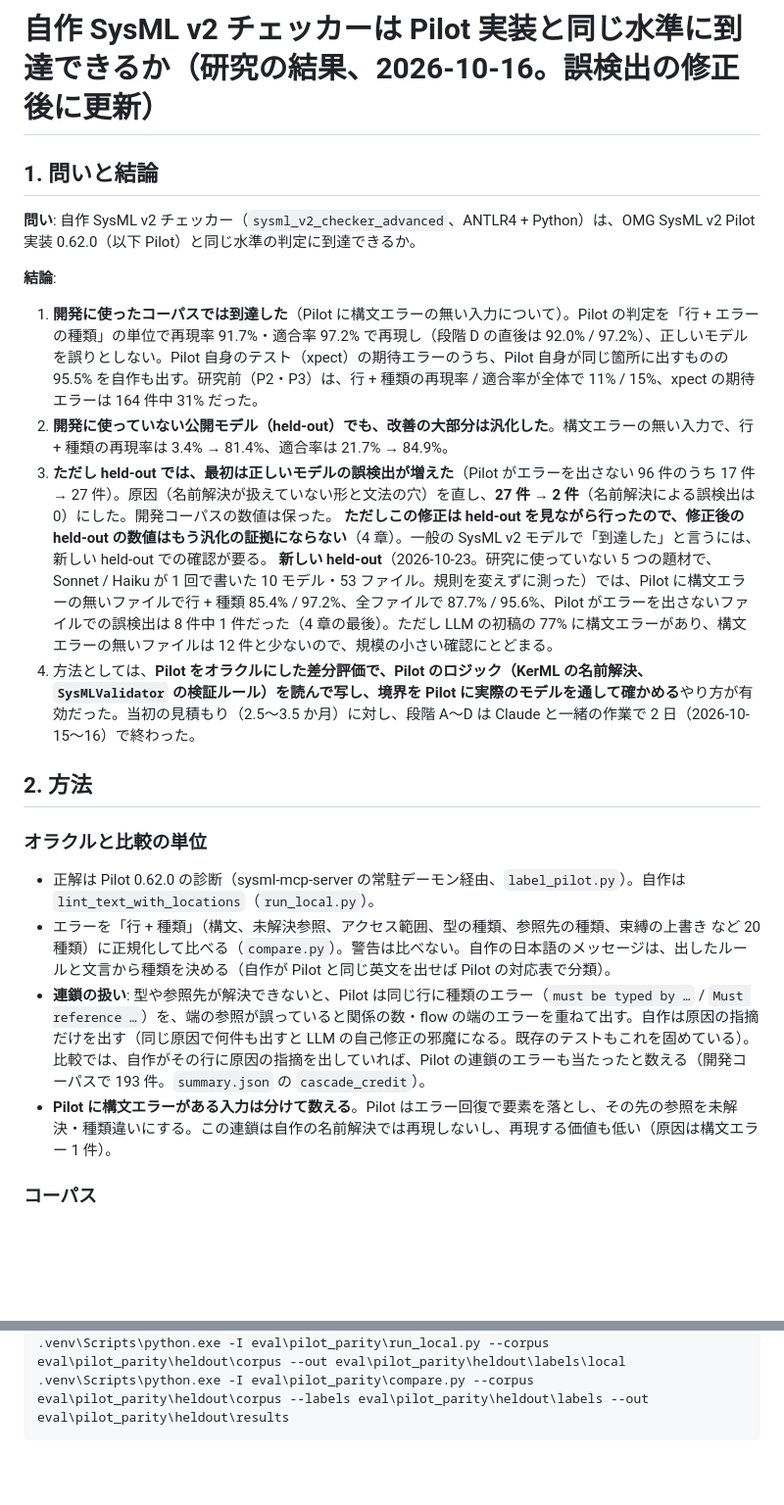
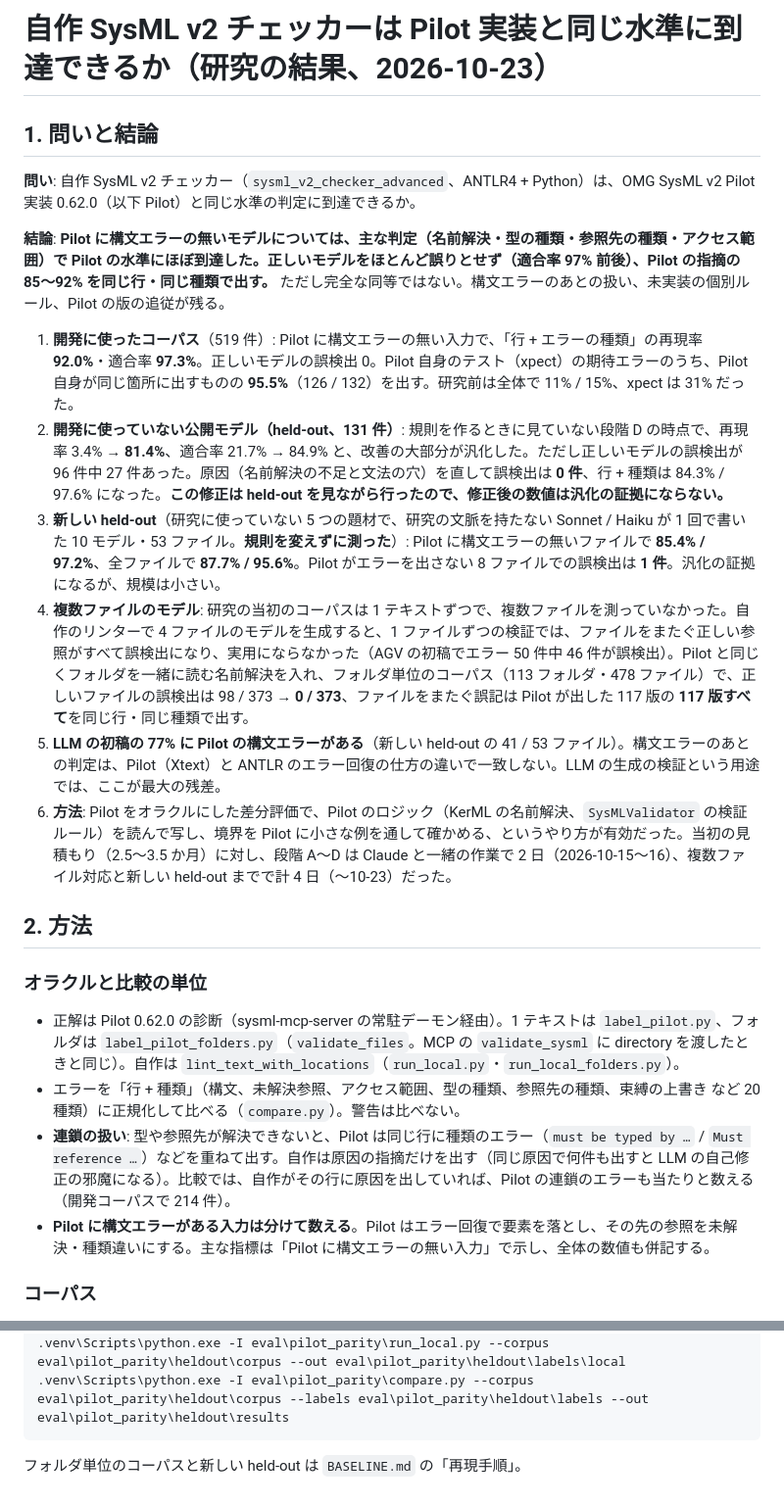
Before and after one commit to masaki-kato-119/verifying_SysML_v2_agentic_rag, a Markdown page: eval/pilot_parity/RESULTS.md, 2 parts joined by grey strips. Shown at 98% size. GitHub-like rendering; blank space fills up the shorter version.

````diff
--- a/eval/pilot_parity/RESULTS.md
+++ b/eval/pilot_parity/RESULTS.md
@@ -1,26 +1,26 @@
-# 自作 SysML v2 チェッカーは Pilot 実装と同じ水準に到達できるか（研究の結果、2026-10-16。誤検出の修正後に更新）
+# 自作 SysML v2 チェッカーは Pilot 実装と同じ水準に到達できるか（研究の結果、2026-10-23）
 
 ## 1. 問いと結論
 
 **問い**: 自作 SysML v2 チェッカー（`sysml_v2_checker_advanced`、ANTLR4 + Python）は、OMG SysML v2 Pilot 実装 0.62.0（以下 Pilot）と同じ水準の判定に到達できるか。
 
-**結論**:
+**結論**: **Pilot に構文エラーの無いモデルについては、主な判定（名前解決・型の種類・参照先の種類・アクセス範囲）で Pilot の水準にほぼ到達した。正しいモデルをほとんど誤りとせず（適合率 97% 前後）、Pilot の指摘の 85〜92% を同じ行・同じ種類で出す。** ただし完全な同等ではない。構文エラーのあとの扱い、未実装の個別ルール、Pilot の版の追従が残る。
 
-1. **開発に使ったコーパスでは到達した**（Pilot に構文エラーの無い入力について）。Pilot の判定を「行 + エラーの種類」の単位で再現率 91.7%・適合率 97.2% で再現し（段階 D の直後は 92.0% / 97.2%）、正しいモデルを誤りとしない。Pilot 自身のテスト（xpect）の期待エラーのうち、Pilot 自身が同じ箇所に出すものの 95.5% を自作も出す。研究前（P2・P3）は、行 + 種類の再現率 / 適合率が全体で 11% / 15%、xpect の期待エラーは 164 件中 31% だった。
-2. **開発に使っていない公開モデル（held-out）でも、改善の大部分は汎化した**。構文エラーの無い入力で、行 + 種類の再現率は 3.4% → 81.4%、適合率は 21.7% → 84.9%。
-3. **ただし held-out では、最初は正しいモデルの誤検出が増えた**（Pilot がエラーを出さない 96 件のうち 17 件 → 27 件）。原因（名前解決が扱えていない形と文法の穴）を直し、**27 件 → 2 件**（名前解決による誤検出は 0）にした。開発コーパスの数値は保った。
-   **ただしこの修正は held-out を見ながら行ったので、修正後の held-out の数値はもう汎化の証拠にならない**（4 章）。一般の SysML v2 モデルで「到達した」と言うには、新しい held-out での確認が要る。
-   **新しい held-out**（2026-10-23。研究に使っていない 5 つの題材で、Sonnet / Haiku が 1 回で書いた 10 モデル・53 ファイル。規則を変えずに測った）では、Pilot に構文エラーの無いファイルで行 + 種類 85.4% / 97.2%、全ファイルで 87.7% / 95.6%、Pilot がエラーを出さないファイルでの誤検出は 8 件中 1 件だった（4 章の最後）。ただし LLM の初稿の 77% に構文エラーがあり、構文エラーの無いファイルは 12 件と少ないので、規模の小さい確認にとどまる。
-4. 方法としては、**Pilot をオラクルにした差分評価で、Pilot のロジック（KerML の名前解決、`SysMLValidator` の検証ルール）を読んで写し、境界を Pilot に実際のモデルを通して確かめる**やり方が有効だった。当初の見積もり（2.5〜3.5 か月）に対し、段階 A〜D は Claude と一緒の作業で 2 日（2026-10-15〜16）で終わった。
+1. **開発に使ったコーパス**（519 件）: Pilot に構文エラーの無い入力で、「行 + エラーの種類」の再現率 **92.0%**・適合率 **97.3%**。正しいモデルの誤検出 0。Pilot 自身のテスト（xpect）の期待エラーのうち、Pilot 自身が同じ箇所に出すものの **95.5%**（126 / 132）を出す。研究前は全体で 11% / 15%、xpect は 31% だった。
+2. **開発に使っていない公開モデル（held-out、131 件）**: 規則を作るときに見ていない段階 D の時点で、再現率 3.4% → **81.4%**、適合率 21.7% → 84.9% と、改善の大部分が汎化した。ただし正しいモデルの誤検出が 96 件中 27 件あった。原因（名前解決の不足と文法の穴）を直して誤検出は **0 件**、行 + 種類は 84.3% / 97.6% になった。**この修正は held-out を見ながら行ったので、修正後の数値は汎化の証拠にならない。**
+3. **新しい held-out**（研究に使っていない 5 つの題材で、研究の文脈を持たない Sonnet / Haiku が 1 回で書いた 10 モデル・53 ファイル。**規則を変えずに測った**）: Pilot に構文エラーの無いファイルで **85.4% / 97.2%**、全ファイルで **87.7% / 95.6%**。Pilot がエラーを出さない 8 ファイルでの誤検出は **1 件**。汎化の証拠になるが、規模は小さい。
+4. **複数ファイルのモデル**: 研究の当初のコーパスは 1 テキストずつで、複数ファイルを測っていなかった。自作のリンターで 4 ファイルのモデルを生成すると、1 ファイルずつの検証では、ファイルをまたぐ正しい参照がすべて誤検出になり、実用にならなかった（AGV の初稿でエラー 50 件中 46 件が誤検出）。Pilot と同じくフォルダを一緒に読む名前解決を入れ、フォルダ単位のコーパス（113 フォルダ・478 ファイル）で、正しいファイルの誤検出は 98 / 373 → **0 / 373**、ファイルをまたぐ誤記は Pilot が出した 117 版の **117 版すべて**を同じ行・同じ種類で出す。
+5. **LLM の初稿の 77% に Pilot の構文エラーがある**（新しい held-out の 41 / 53 ファイル）。構文エラーのあとの判定は、Pilot（Xtext）と ANTLR のエラー回復の仕方の違いで一致しない。LLM の生成の検証という用途では、ここが最大の残差。
+6. **方法**: Pilot をオラクルにした差分評価で、Pilot のロジック（KerML の名前解決、`SysMLValidator` の検証ルール）を読んで写し、境界を Pilot に小さな例を通して確かめる、というやり方が有効だった。当初の見積もり（2.5〜3.5 か月）に対し、段階 A〜D は Claude と一緒の作業で 2 日（2026-10-15〜16）、複数ファイル対応と新しい held-out までで計 4 日（〜10-23）だった。
 
 ## 2. 方法
 
 ### オラクルと比較の単位
 
-- 正解は Pilot 0.62.0 の診断（sysml-mcp-server の常駐デーモン経由、`label_pilot.py`）。自作は `lint_text_with_locations`（`run_local.py`）。
-- エラーを「行 + 種類」（構文、未解決参照、アクセス範囲、型の種類、参照先の種類、束縛の上書き など 20 種類）に正規化して比べる（`compare.py`）。警告は比べない。自作の日本語のメッセージは、出したルールと文言から種類を決める（自作が Pilot と同じ英文を出せば Pilot の対応表で分類）。
-- **連鎖の扱い**: 型や参照先が解決できないと、Pilot は同じ行に種類のエラー（`must be typed by …` / `Must reference …`）を、端の参照が誤っていると関係の数・flow の端のエラーを重ねて出す。自作は原因の指摘だけを出す（同じ原因で何件も出すと LLM の自己修正の邪魔になる。既存のテストもこれを固めている）。比較では、自作がその行に原因の指摘を出していれば、Pilot の連鎖のエラーも当たったと数える（開発コーパスで 193 件。`summary.json` の `cascade_credit`）。
-- **Pilot に構文エラーがある入力は分けて数える**。Pilot はエラー回復で要素を落とし、その先の参照を未解決・種類違いにする。この連鎖は自作の名前解決では再現しないし、再現する価値も低い（原因は構文エラー 1 件）。
+- 正解は Pilot 0.62.0 の診断（sysml-mcp-server の常駐デーモン経由）。1 テキストは `label_pilot.py`、フォルダは `label_pilot_folders.py`（`validate_files`。MCP の `validate_sysml` に directory を渡したときと同じ）。自作は `lint_text_with_locations`（`run_local.py`・`run_local_folders.py`）。
+- エラーを「行 + 種類」（構文、未解決参照、アクセス範囲、型の種類、参照先の種類、束縛の上書き など 20 種類）に正規化して比べる（`compare.py`）。警告は比べない。
+- **連鎖の扱い**: 型や参照先が解決できないと、Pilot は同じ行に種類のエラー（`must be typed by …` / `Must reference …`）などを重ねて出す。自作は原因の指摘だけを出す（同じ原因で何件も出すと LLM の自己修正の邪魔になる）。比較では、自作がその行に原因を出していれば、Pilot の連鎖のエラーも当たりと数える（開発コーパスで 214 件）。
+- **Pilot に構文エラーがある入力は分けて数える**。Pilot はエラー回復で要素を落とし、その先の参照を未解決・種類違いにする。主な指標は「Pilot に構文エラーの無い入力」で示し、全体の数値も併記する。
 
 ### コーパス
 
@@ -167,3 +160,5 @@ C:\test\SysMLv2_pilot\sysml-mcp-server\.venv\Scripts\python.exe -I eval\pilot_pa
 .venv\Scripts\python.exe -I eval\pilot_parity\run_local.py --corpus eval\pilot_parity\heldout\corpus --out eval\pilot_parity\heldout\labels\local
 .venv\Scripts\python.exe -I eval\pilot_parity\compare.py --corpus eval\pilot_parity\heldout\corpus --labels eval\pilot_parity\heldout\labels --out eval\pilot_parity\heldout\results
 ```
+
+フォルダ単位のコーパスと新しい held-out は `BASELINE.md` の「再現手順」。
````
Also changed, not shown: other parts of eval/pilot_parity/RESULTS.md (+66 -73 lines).
